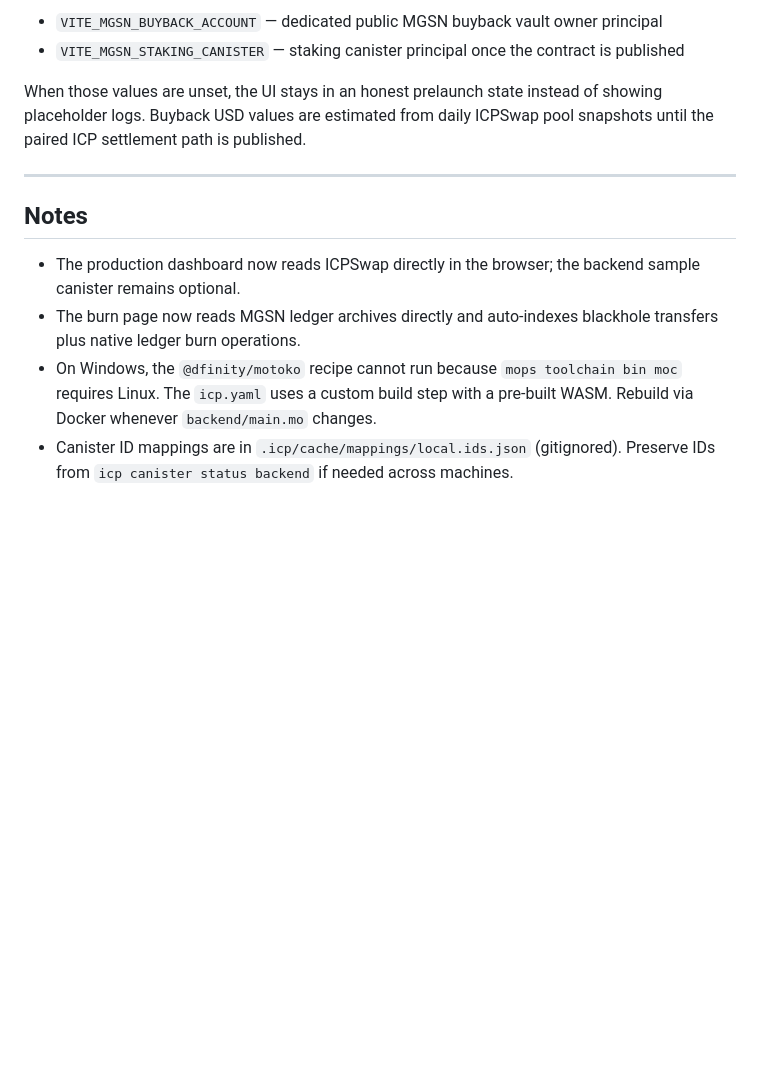
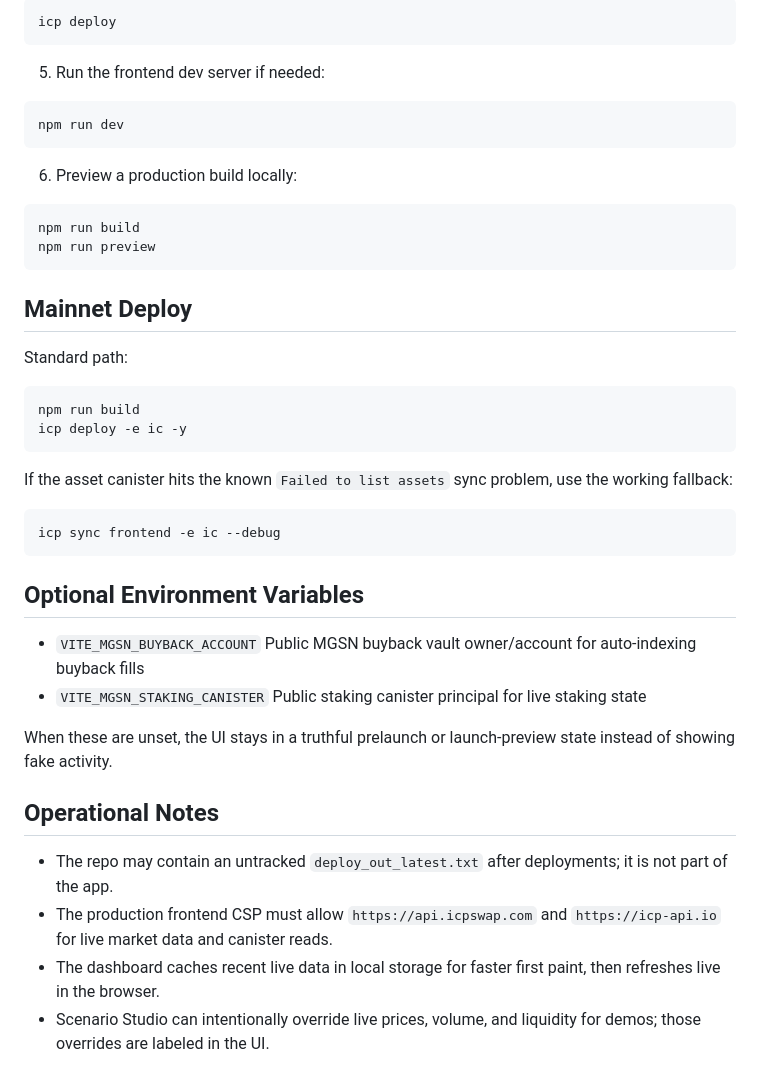
Before and after one commit to k0jir0/mgsn-project, a Markdown page: README.md, the part around one of its changes. GitHub-like rendering; blank space fills up the shorter version.

````diff
--- a/README.md
+++ b/README.md
@@ -133,14 +128,48 @@ If you want the site to auto-index buyback or staking records from public on-cha
 
-- `VITE_MGSN_BUYBACK_ACCOUNT` — dedicated public MGSN buyback vault owner principal
-- `VITE_MGSN_STAKING_CANISTER` — staking canister principal once the contract is published
+```powershell
+icp deploy
+```
 
-When those values are unset, the UI stays in an honest prelaunch state instead of showing placeholder logs. Buyback USD values are estimated from daily ICPSwap pool snapshots until the paired ICP settlement path is published.
+5. Run the frontend dev server if needed:
 
----
+```powershell
+npm run dev
+```
 
-## Notes
+6. Preview a production build locally:
 
-- The production dashboard now reads ICPSwap directly in the browser; the backend sample canister remains optional.
-- The burn page now reads MGSN ledger archives directly and auto-indexes blackhole transfers plus native ledger burn operations.
-- On Windows, the `@dfinity/motoko` recipe cannot run because `mops toolchain bin moc` requires Linux. The `icp.yaml` uses a custom build step with a pre-built WASM. Rebuild via Docker whenever `backend/main.mo` changes.
-- Canister ID mappings are in `.icp/cache/mappings/local.ids.json` (gitignored). Preserve IDs from `icp canister status backend` if needed across machines.
+```powershell
+npm run build
+npm run preview
+```
+
+## Mainnet Deploy
+
+Standard path:
+
+```powershell
+npm run build
+icp deploy -e ic -y
+```
+
+If the asset canister hits the known `Failed to list assets` sync problem, use the working fallback:
+
+```powershell
+icp sync frontend -e ic --debug
+```
+
+## Optional Environment Variables
+
+- `VITE_MGSN_BUYBACK_ACCOUNT`
+  Public MGSN buyback vault owner/account for auto-indexing buyback fills
+- `VITE_MGSN_STAKING_CANISTER`
+  Public staking canister principal for live staking state
+
+When these are unset, the UI stays in a truthful prelaunch or launch-preview state instead of showing fake activity.
+
+## Operational Notes
+
+- The repo may contain an untracked `deploy_out_latest.txt` after deployments; it is not part of the app.
+- The production frontend CSP must allow `https://api.icpswap.com` and `https://icp-api.io` for live market data and canister reads.
+- The dashboard caches recent live data in local storage for faster first paint, then refreshes live in the browser.
+- Scenario Studio can intentionally override live prices, volume, and liquidity for demos; those overrides are labeled in the UI.
````
Also changed, not shown: other parts of README.md (+86 -91 lines).
